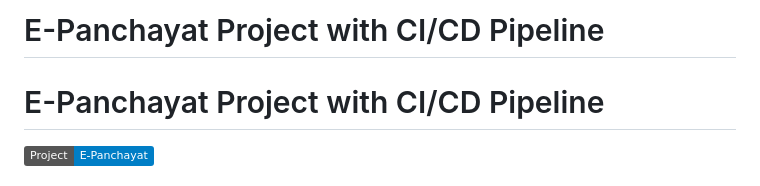
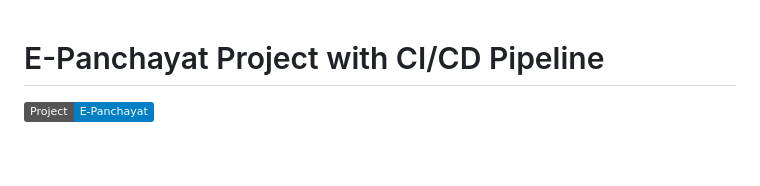
Before and after one commit to Pratap45-One/E-Panchayat-project, a Markdown page: README.md, the part around the change. GitHub-like rendering; badges without logos; blank space fills up the shorter version.

```diff
--- a/README.md
+++ b/README.md
@@ -1,5 +1,3 @@
-# E-Panchayat Project with CI/CD Pipeline
-
 # E-Panchayat Project with CI/CD Pipeline
 
 ![E-Panchayat](https://img.shields.io/badge/Project-E--Panchayat-blue)
```
